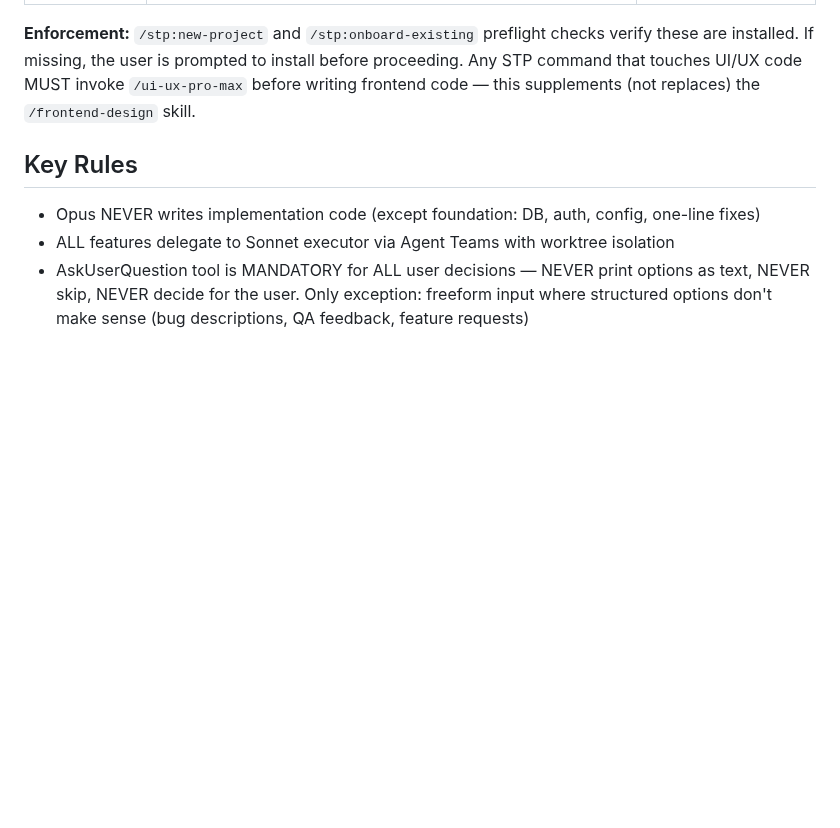
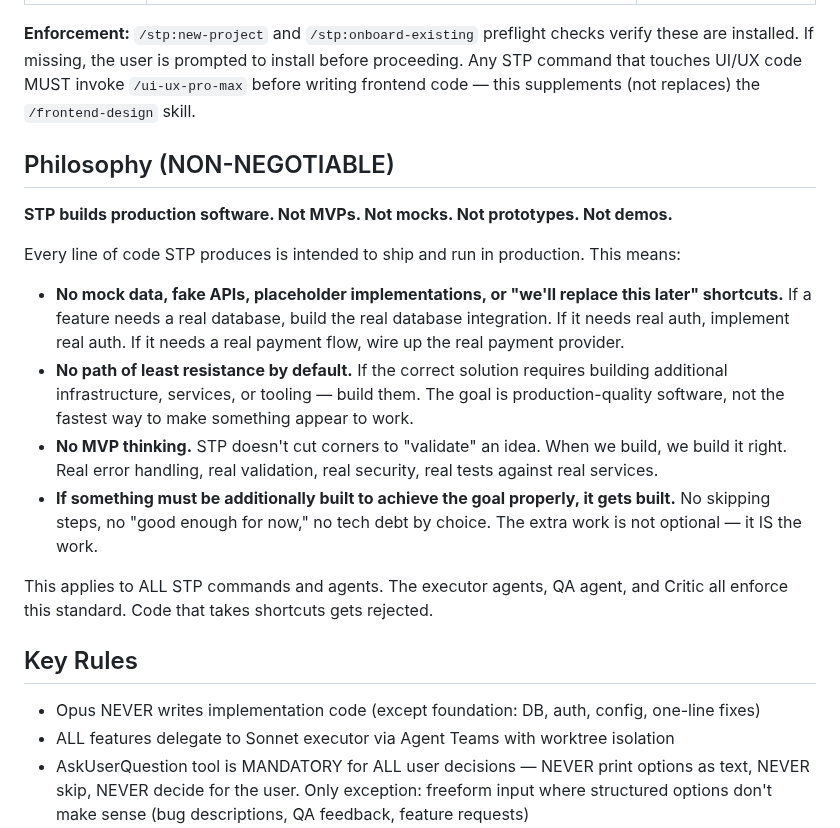
Before and after one commit to DIV7NE/straight-to-production, a Markdown page: CLAUDE.md, the part around the change. GitHub-like rendering; blank space fills up the shorter version.

Commit message:
feat: production-only philosophy — no MVPs, no mocks, no shortcuts
STP builds production software exclusively. Added NON-NEGOTIABLE philosophy
section enforcing: no mock data, no fake APIs, no placeholder implementations,
no path-of-least-resistance defaults. If additional infrastructure is needed,
it gets built.

Enforced across all agents:
- CLAUDE.md: Philosophy section (top of Key Rules)
- executor.md: production-only rule for Sonnet builders
- critic.md: Criterion 7 now flags mock/placeholder shortcuts + lazy engineering

```diff
--- a/CLAUDE.md
+++ b/CLAUDE.md
@@ -40,6 +40,18 @@ STP requires the following plugins installed in every project it manages:
 | **ui-ux-pro-max** (v2.5+) | Design intelligence — 67 styles, 161 palettes, 57 font pairings, product-type-aware recommendations. Generates persistent DESIGN-SYSTEM.md. | `npm i -g uipro-cli && uipro init --ai claude` |
 
 **Enforcement:** `/stp:new-project` and `/stp:onboard-existing` preflight checks verify these are installed. If missing, the user is prompted to install before proceeding. Any STP command that touches UI/UX code MUST invoke `/ui-ux-pro-max` before writing frontend code — this supplements (not replaces) the `/frontend-design` skill.
+
+## Philosophy (NON-NEGOTIABLE)
+
+**STP builds production software. Not MVPs. Not mocks. Not prototypes. Not demos.**
+
+Every line of code STP produces is intended to ship and run in production. This means:
+- **No mock data, fake APIs, placeholder implementations, or "we'll replace this later" shortcuts.** If a feature needs a real database, build the real database integration. If it needs real auth, implement real auth. If it needs a real payment flow, wire up the real payment provider.
+- **No path of least resistance by default.** If the correct solution requires building additional infrastructure, services, or tooling — build them. The goal is production-quality software, not the fastest way to make something appear to work.
+- **No MVP thinking.** STP doesn't cut corners to "validate" an idea. When we build, we build it right. Real error handling, real validation, real security, real tests against real services.
+- **If something must be additionally built to achieve the goal properly, it gets built.** No skipping steps, no "good enough for now," no tech debt by choice. The extra work is not optional — it IS the work.
+
+This applies to ALL STP commands and agents. The executor agents, QA agent, and Critic all enforce this standard. Code that takes shortcuts gets rejected.
 
 ## Key Rules
 - Opus NEVER writes implementation code (except foundation: DB, auth, config, one-line fixes)
```
Also changed, not shown: agents/critic.md (+2 -0 lines), agents/executor.md (+1 -0 lines).
